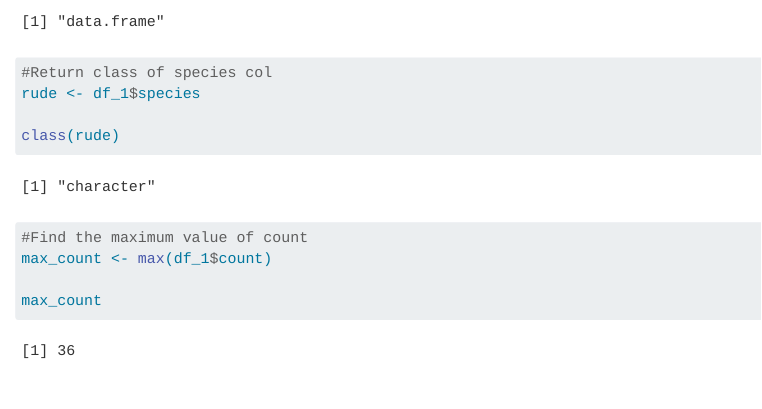
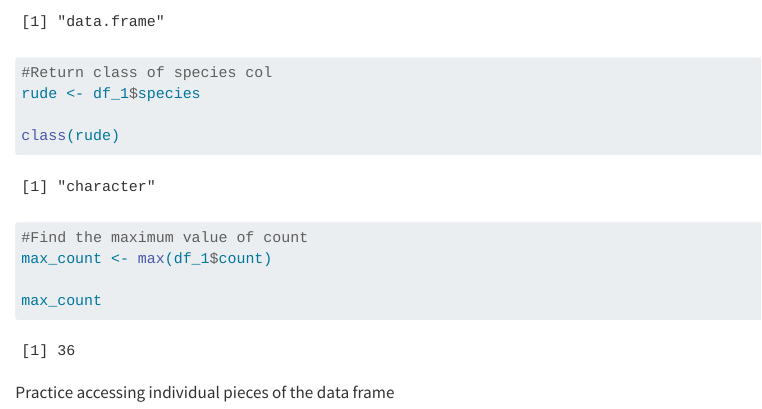
Before and after one commit to dianaxnav/eds221-day2-task, a Quarto document (docs/r_data_types.qmd): the page in a window 1100 px wide, from 1840 px down. Rendered offline with R 4.5, knitr and Pandoc in place of Quarto, with nearby package versions.

Commit message:
Now r data types

````diff
--- a/docs/r_data_types.qmd
+++ b/docs/r_data_types.qmd
@@ -78,3 +78,8 @@ max_count <- max(df_1$count)
 
 max_count
 ```
+
+Practice accessing individual pieces of the data frame
+
+```{}
+```
````
